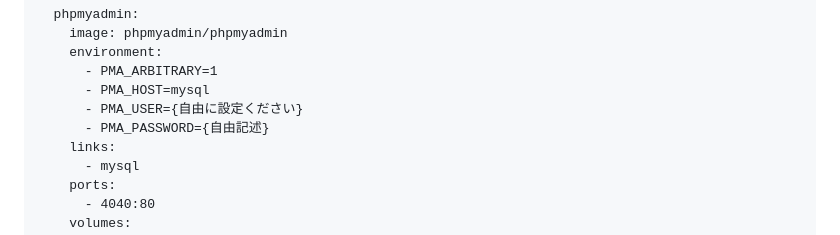
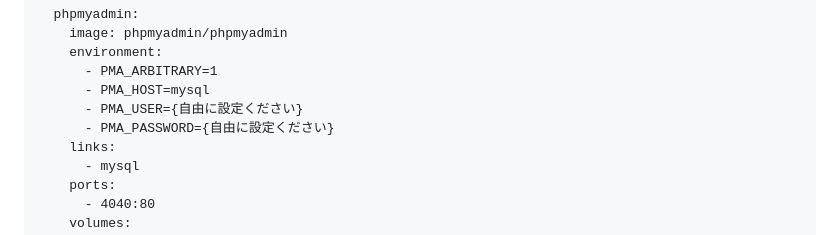
Before and after one commit to swksny/leanlife, a Markdown page: README.md, the part around the change. Rendered like a GitHub page.

```diff
--- a/README.md
+++ b/README.md
@@ -96,7 +96,7 @@ services:
       - PMA_ARBITRARY=1
       - PMA_HOST=mysql
       - PMA_USER={自由に設定ください}
-      - PMA_PASSWORD={自由記述}
+      - PMA_PASSWORD={自由に設定ください}
     links:
       - mysql
     ports:
```
